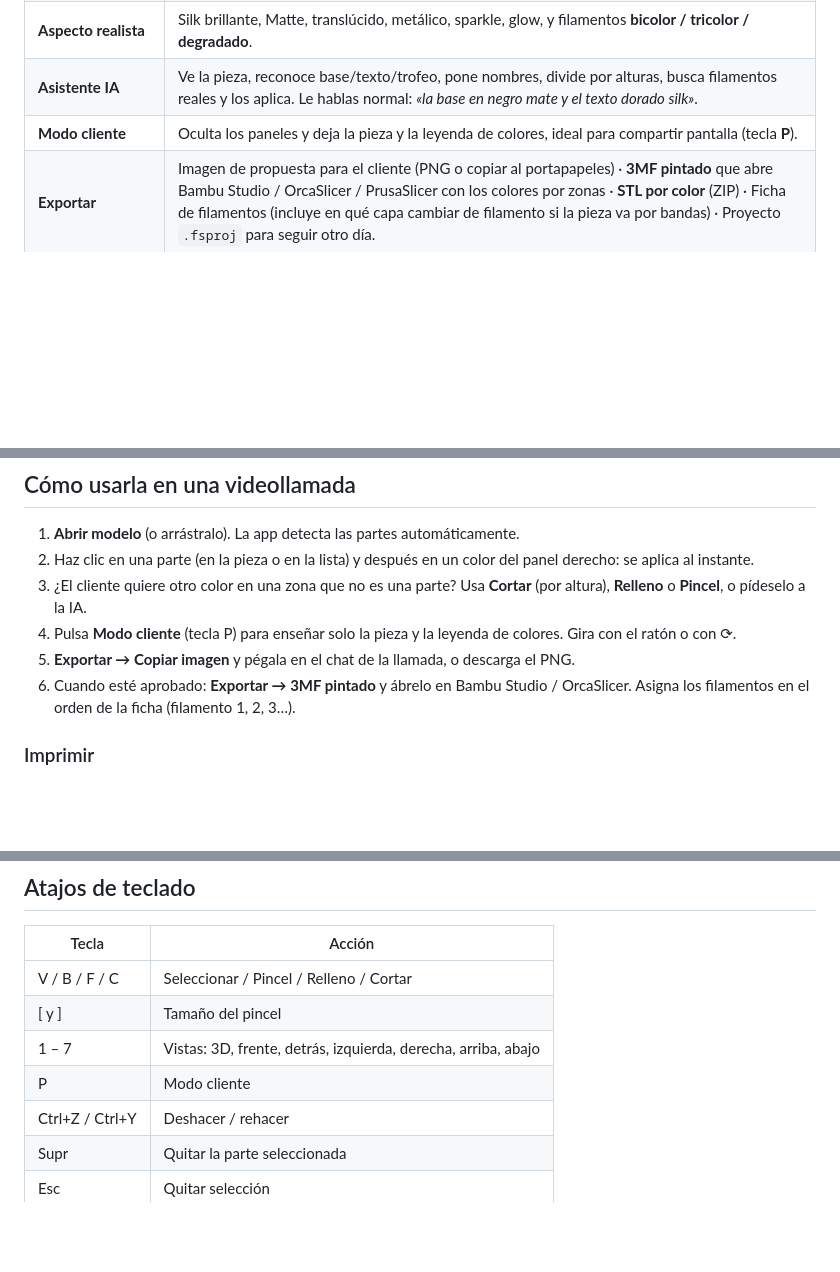
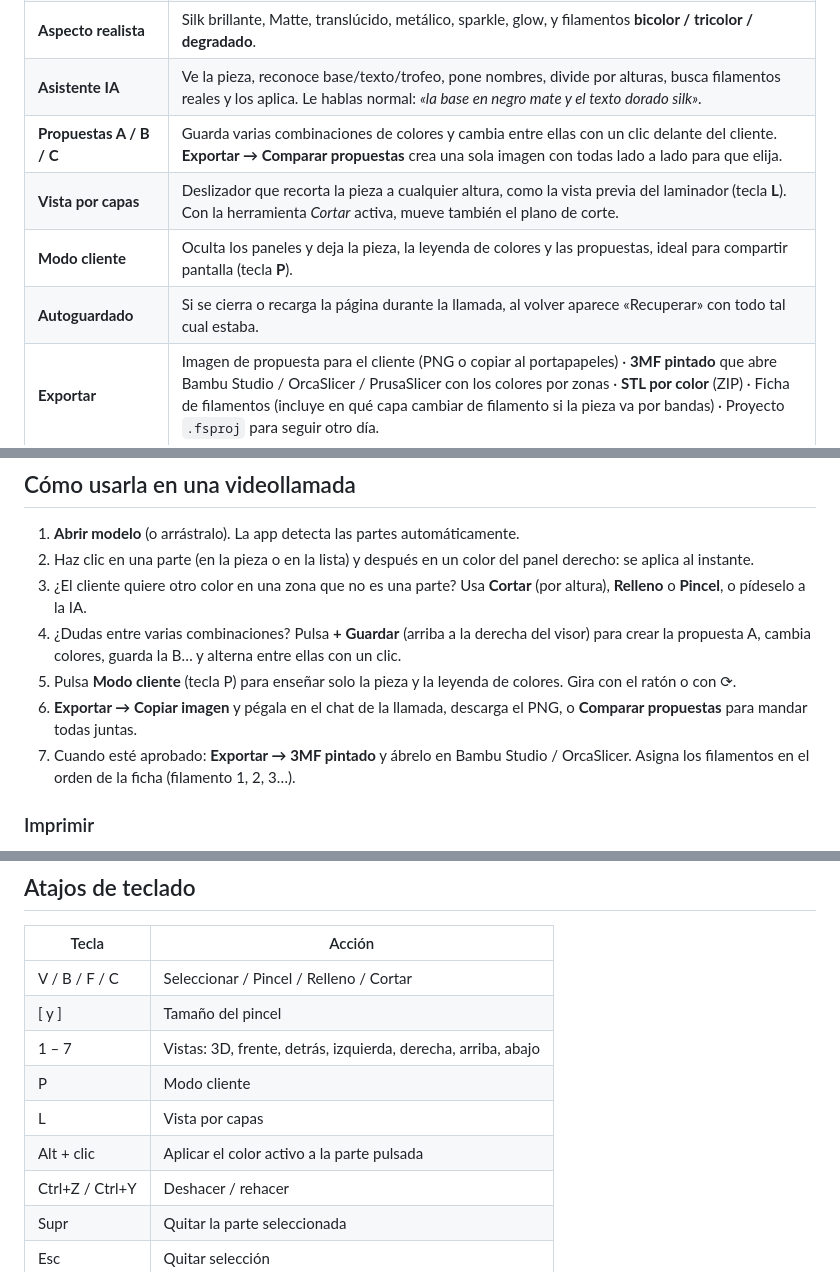
Before and after one commit to CalziferZV/CinematicCalude, a Markdown page: README.md, 3 parts joined by grey strips. GitHub-like rendering; blank space fills up the shorter version.

Commit message:
Propuestas A/B/C con imagen comparativa, vista por capas, autoguardado y pincel más fluido
Co-Authored-By: Claude Opus 5.5 <noreply@anthropic.com>
Claude-Session: https://claude.ai/code/session_01Gg38K2SqsT2kEZKaoAKyTb

```diff
--- a/README.md
+++ b/README.md
@@ -16,7 +16,10 @@ Personalizador de color **en tiempo real** para piezas de impresión 3D. Subes e
 | **Tiendas online** | Pega la dirección de cualquier tienda Shopify (p. ej. de una marca) y lee sus colores y disponibilidad en vivo. |
 | **Aspecto realista** | Silk brillante, Matte, translúcido, metálico, sparkle, glow, y filamentos **bicolor / tricolor / degradado**. |
 | **Asistente IA** | Ve la pieza, reconoce base/texto/trofeo, pone nombres, divide por alturas, busca filamentos reales y los aplica. Le hablas normal: *«la base en negro mate y el texto dorado silk»*. |
-| **Modo cliente** | Oculta los paneles y deja la pieza y la leyenda de colores, ideal para compartir pantalla (tecla **P**). |
+| **Propuestas A / B / C** | Guarda varias combinaciones de colores y cambia entre ellas con un clic delante del cliente. **Exportar → Comparar propuestas** crea una sola imagen con todas lado a lado para que elija. |
+| **Vista por capas** | Deslizador que recorta la pieza a cualquier altura, como la vista previa del laminador (tecla **L**). Con la herramienta *Cortar* activa, mueve también el plano de corte. |
+| **Modo cliente** | Oculta los paneles y deja la pieza, la leyenda de colores y las propuestas, ideal para compartir pantalla (tecla **P**). |
+| **Autoguardado** | Si se cierra o recarga la página durante la llamada, al volver aparece «Recuperar» con todo tal cual estaba. |
 | **Exportar** | Imagen de propuesta para el cliente (PNG o copiar al portapapeles) · **3MF pintado** que abre Bambu Studio / OrcaSlicer / PrusaSlicer con los colores por zonas · **STL por color** (ZIP) · Ficha de filamentos (incluye en qué capa cambiar de filamento si la pieza va por bandas) · Proyecto `.fsproj` para seguir otro día. |
 
 ## Instalación (una sola vez)
@@ -51,9 +54,10 @@ ANTHROPIC_API_KEY=tu_clave
 1. **Abrir modelo** (o arrástralo). La app detecta las partes automáticamente.
 2. Haz clic en una parte (en la pieza o en la lista) y después en un color del panel derecho: se aplica al instante.
 3. ¿El cliente quiere otro color en una zona que no es una parte? Usa **Cortar** (por altura), **Relleno** o **Pincel**, o pídeselo a la IA.
-4. Pulsa **Modo cliente** (tecla P) para enseñar solo la pieza y la leyenda de colores. Gira con el ratón o con ⟳.
-5. **Exportar → Copiar imagen** y pégala en el chat de la llamada, o descarga el PNG.
-6. Cuando esté aprobado: **Exportar → 3MF pintado** y ábrelo en Bambu Studio / OrcaSlicer. Asigna los filamentos en el orden de la ficha (filamento 1, 2, 3…).
+4. ¿Dudas entre varias combinaciones? Pulsa **+ Guardar** (arriba a la derecha del visor) para crear la propuesta A, cambia colores, guarda la B… y alterna entre ellas con un clic.
+5. Pulsa **Modo cliente** (tecla P) para enseñar solo la pieza y la leyenda de colores. Gira con el ratón o con ⟳.
+6. **Exportar → Copiar imagen** y pégala en el chat de la llamada, descarga el PNG, o **Comparar propuestas** para mandar todas juntas.
+7. Cuando esté aprobado: **Exportar → 3MF pintado** y ábrelo en Bambu Studio / OrcaSlicer. Asigna los filamentos en el orden de la ficha (filamento 1, 2, 3…).
 
 ### Imprimir
 
@@ -69,6 +73,8 @@ ANTHROPIC_API_KEY=tu_clave
 | [ y ] | Tamaño del pincel |
 | 1 – 7 | Vistas: 3D, frente, detrás, izquierda, derecha, arriba, abajo |
 | P | Modo cliente |
+| L | Vista por capas |
+| Alt + clic | Aplicar el color activo a la parte pulsada |
 | Ctrl+Z / Ctrl+Y | Deshacer / rehacer |
 | Supr | Quitar la parte seleccionada |
 | Esc | Quitar selección |
```
Also changed, not shown: docs/flujo.png (added), 9 other files.
